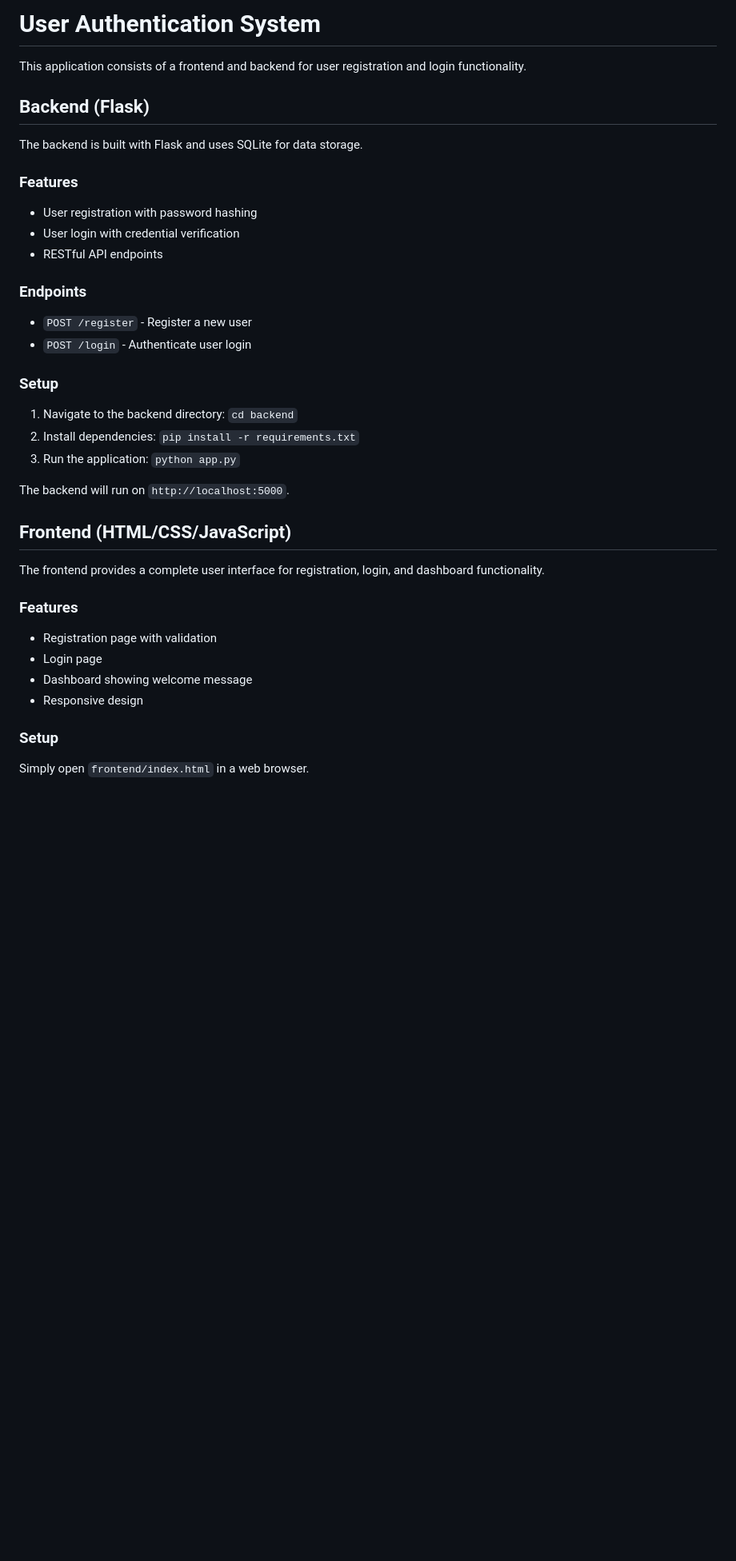
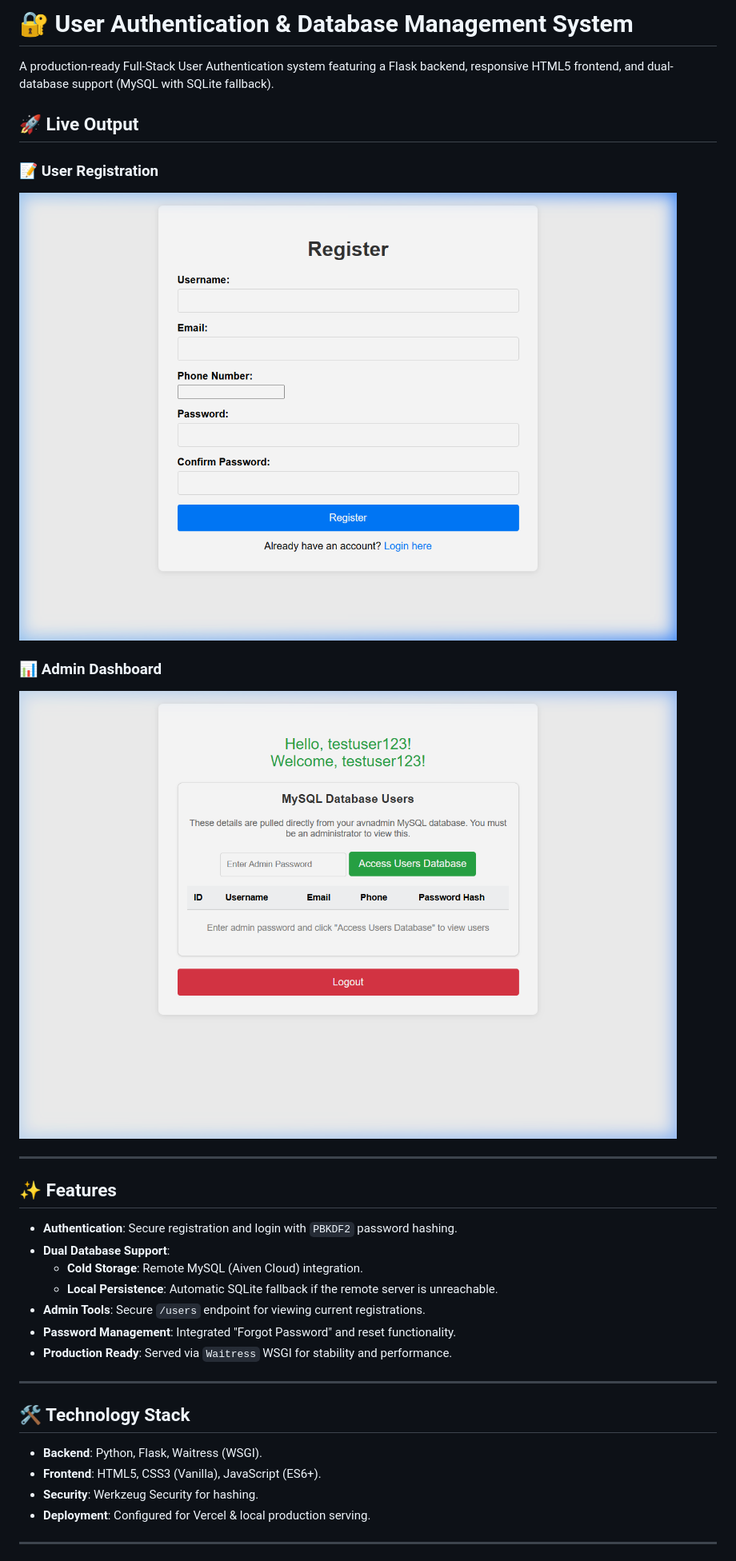
Before and after one commit to bennesangeeta-art/Database-application, a Markdown page: README.md, the part around the change printed below. Shown: that part at 80% size. Drawn GitHub-style; pictures changed too: screenshots/dashboard.png (added), screenshots/register.png (added); blank space fills up the shorter version.

Commit message:
Docs: Update README with premium design and visual output screenshots

```diff
--- a/README.md
+++ b/README.md
@@ -1,37 +1,35 @@
-# User Authentication System
+# 🔐 User Authentication & Database Management System
 
-This application consists of a frontend and backend for user registration and login functionality.
+A production-ready Full-Stack User Authentication system featuring a Flask backend, responsive HTML5 frontend, and dual-database support (MySQL with SQLite fallback).
 
-## Backend (Flask)
+## 🚀 Live Output
 
-The backend is built with Flask and uses SQLite for data storage.
+### 📝 User Registration
+![Registration Page](screenshots/register.png)
 
-### Features
-- User registration with password hashing
-- User login with credential verification
-- RESTful API endpoints
+### 📊 Admin Dashboard
+![Dashboard Page](screenshots/dashboard.png)
 
-### Endpoints
-- `POST /register` - Register a new user
-- `POST /login` - Authenticate user login
+---
 
-### Setup
-1. Navigate to the backend directory: `cd backend`
-2. Install dependencies: `pip install -r requirements.txt`
-3. Run the application: `python app.py`
+## ✨ Features
 
-The backend will run on `http://localhost:5000`.
+- **Authentication**: Secure registration and login with `PBKDF2` password hashing.
+- **Dual Database Support**:
+  - **Cold Storage**: Remote MySQL (Aiven Cloud) integration.
+  - **Local Persistence**: Automatic SQLite fallback if the remote server is unreachable.
+- **Admin Tools**: Secure `/users` endpoint for viewing current registrations.
+- **Password Management**: Integrated "Forgot Password" and reset functionality.
+- **Production Ready**: Served via `Waitress` WSGI for stability and performance.
 
-## Frontend (HTML/CSS/JavaScript)
+---
 
-The frontend provides a complete user interface for registration, login, and dashboard functionality.
+## 🛠️ Technology Stack
 
-### Features
-- Registration page with validation
-- Login page
-- Dashboard showing welcome message
-- Responsive design
+- **Backend**: Python, Flask, Waitress (WSGI).
+- **Frontend**: HTML5, CSS3 (Vanilla), JavaScript (ES6+).
+- **Security**: Werkzeug Security for hashing.
+- **Deployment**: Configured for Vercel & local production serving.
 
-### Setup
-Simply open `frontend/index.html` in a web browser.
+---
 
```
Also changed, not shown: other parts of README.md (+39 -8 lines).
